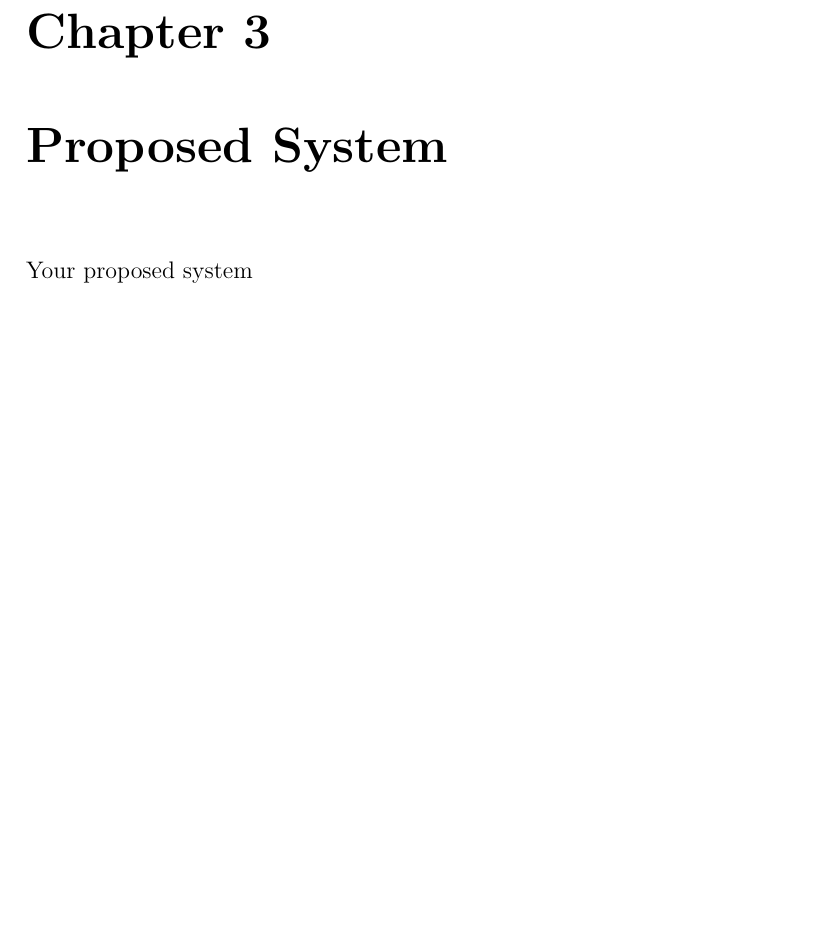
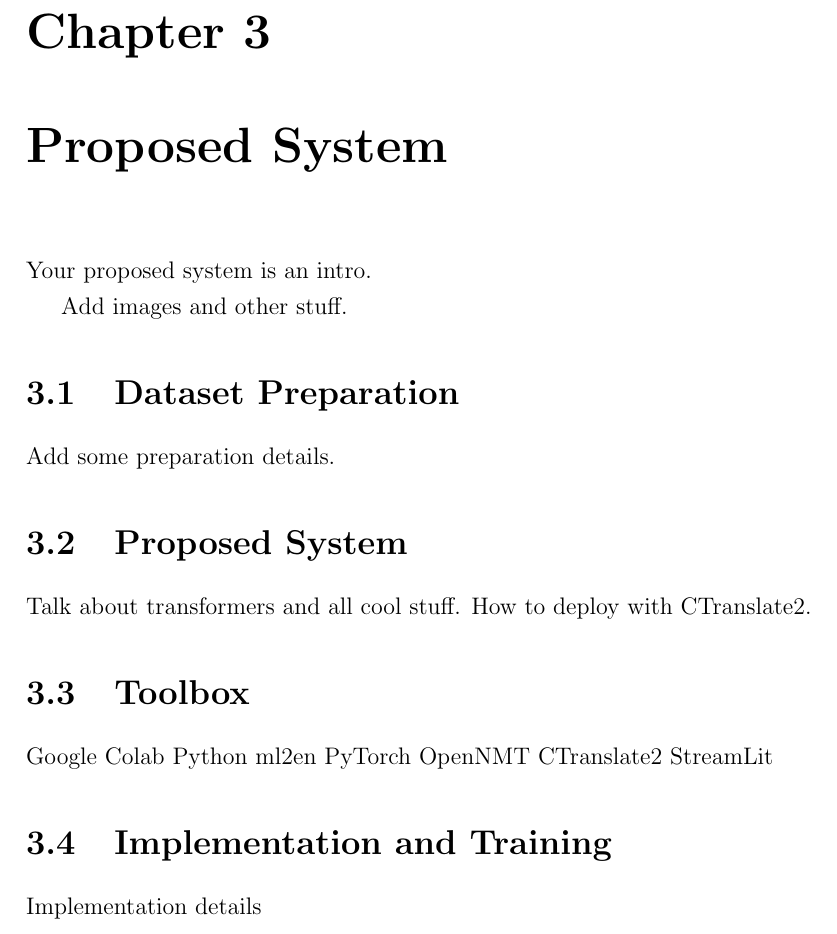
Before and after one commit to ajeebkp23/mtech-project, a LaTeX document (main.tex, which reads Chapters/ProposedSystem.tex): part of page 12 of 15, cut so that both start at the same text, the shorter picture padded with empty space. Compiled offline with pdfLaTeX.

Commit message:
proposed system draft / outline

```diff
--- a/Chapters/ProposedSystem.tex
+++ b/Chapters/ProposedSystem.tex
@@ -1,3 +1,27 @@
 \begin{chapter}{Proposed System}
-    Your proposed system
+    Your proposed system is an intro.
+
+    Add images and other stuff.
+
+    \begin{section}{Dataset Preparation}
+    Add some preparation details.
+    \end{section}
+
+    \begin{section}{Proposed System}
+    Talk about transformers and all cool stuff. How to deploy with CTranslate2.
+    \end{section}
+
+    \begin{section}{Toolbox}
+    Google Colab
+    Python
+    ml2en
+    PyTorch
+    OpenNMT
+    CTranslate2
+    StreamLit
+    \end{section}
+
+    \begin{section}{Implementation and Training}
+        Implementation details
+    \end{section}
 \end{chapter}
```
